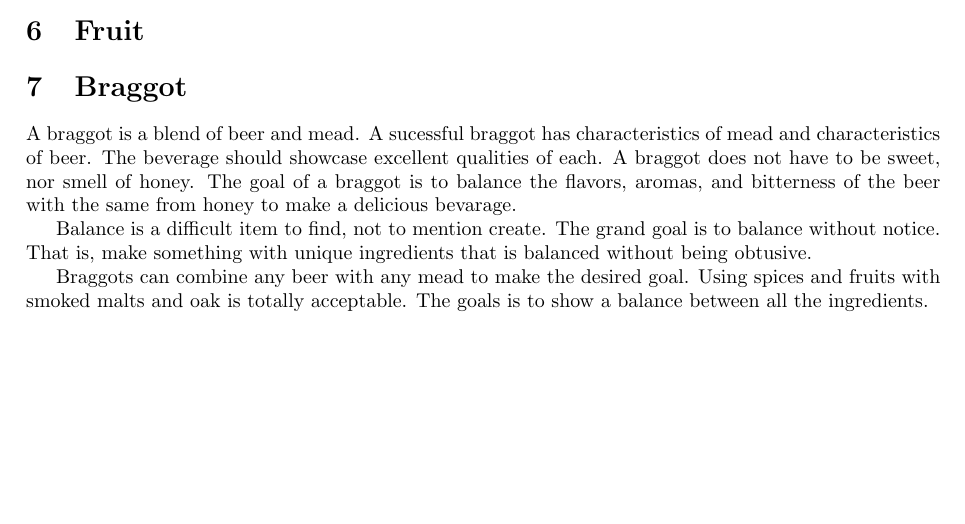
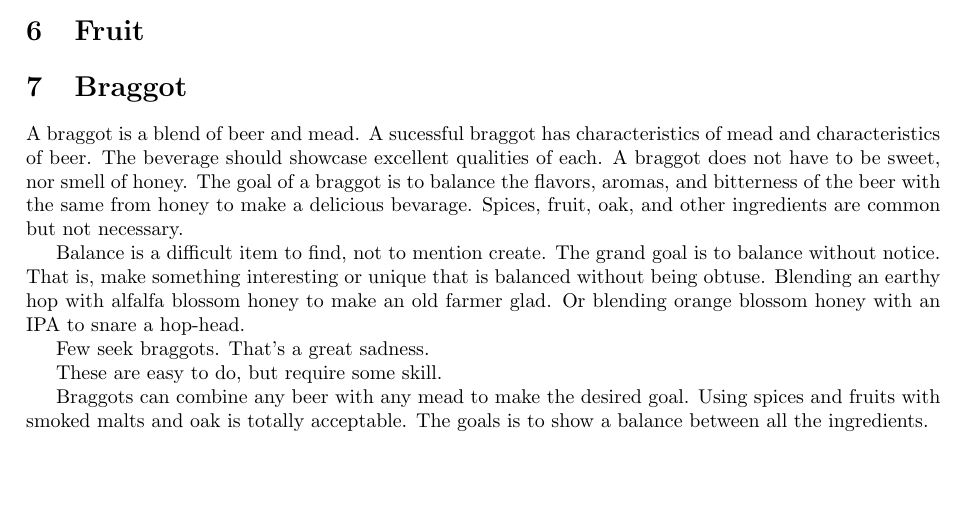
Before and after one commit to kc0dhb/mead-compedium, a LaTeX document (MeadCompendium.tex, which reads sections/braggot.tex): part of page 12 of 16, cut so that both start at the same text, the shorter picture padded with empty space. Compiled offline with pdfLaTeX.

Commit message:
default opinions on braggots.

```diff
--- a/sections/braggot.tex
+++ b/sections/braggot.tex
@@ -4,10 +4,16 @@
  % TODO figure out 'a braggot should not be XYZ' preconception
  A braggot does not have to be sweet, nor smell of honey.
  The goal of a braggot is to balance the flavors, aromas, and bitterness of the beer with the same from honey to make a
- delicious bevarage.
+ delicious bevarage. Spices, fruit, oak, and other ingredients are common but not necessary.
 
  Balance is a difficult item to find, not to mention create. The grand goal is to balance without notice. That is,
- make something with unique ingredients that is balanced without being obtusive.
+ make something interesting or unique that is balanced without being obtuse. Blending an earthy hop with alfalfa blossom
+ honey to make an old farmer glad. Or blending orange blossom honey with an IPA to snare a hop-head.
+
+% TODO expound on why braggots are awesome
+ Few seek braggots. That's a great sadness.
+
+ These are easy to do, but require some skill.
 
  Braggots can combine any beer with any mead to make the desired goal. Using spices
  and fruits with smoked malts and oak is totally acceptable. The goals is to show a balance between all
```
Also changed, not shown: MeadCompendium.pdf.
